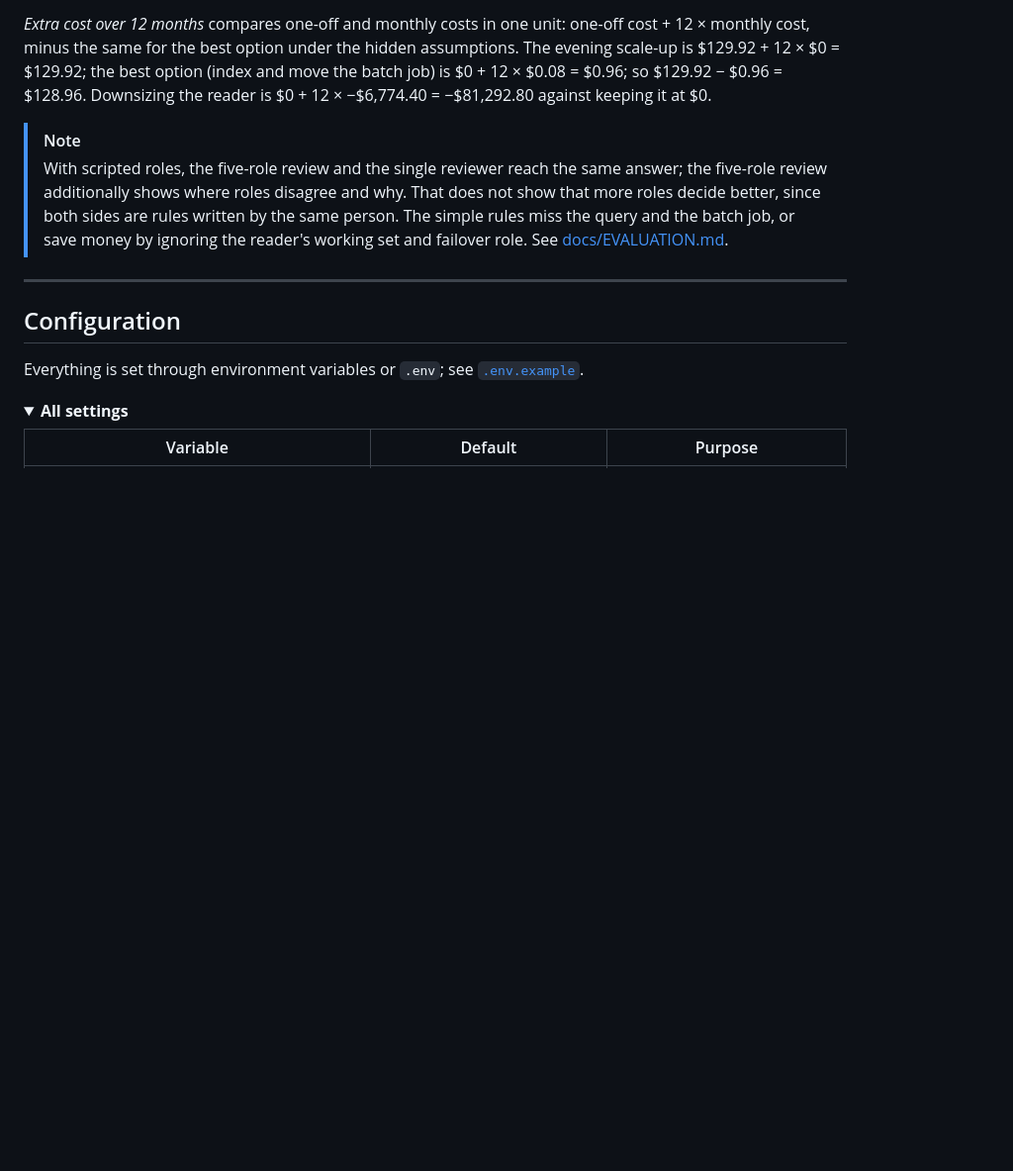
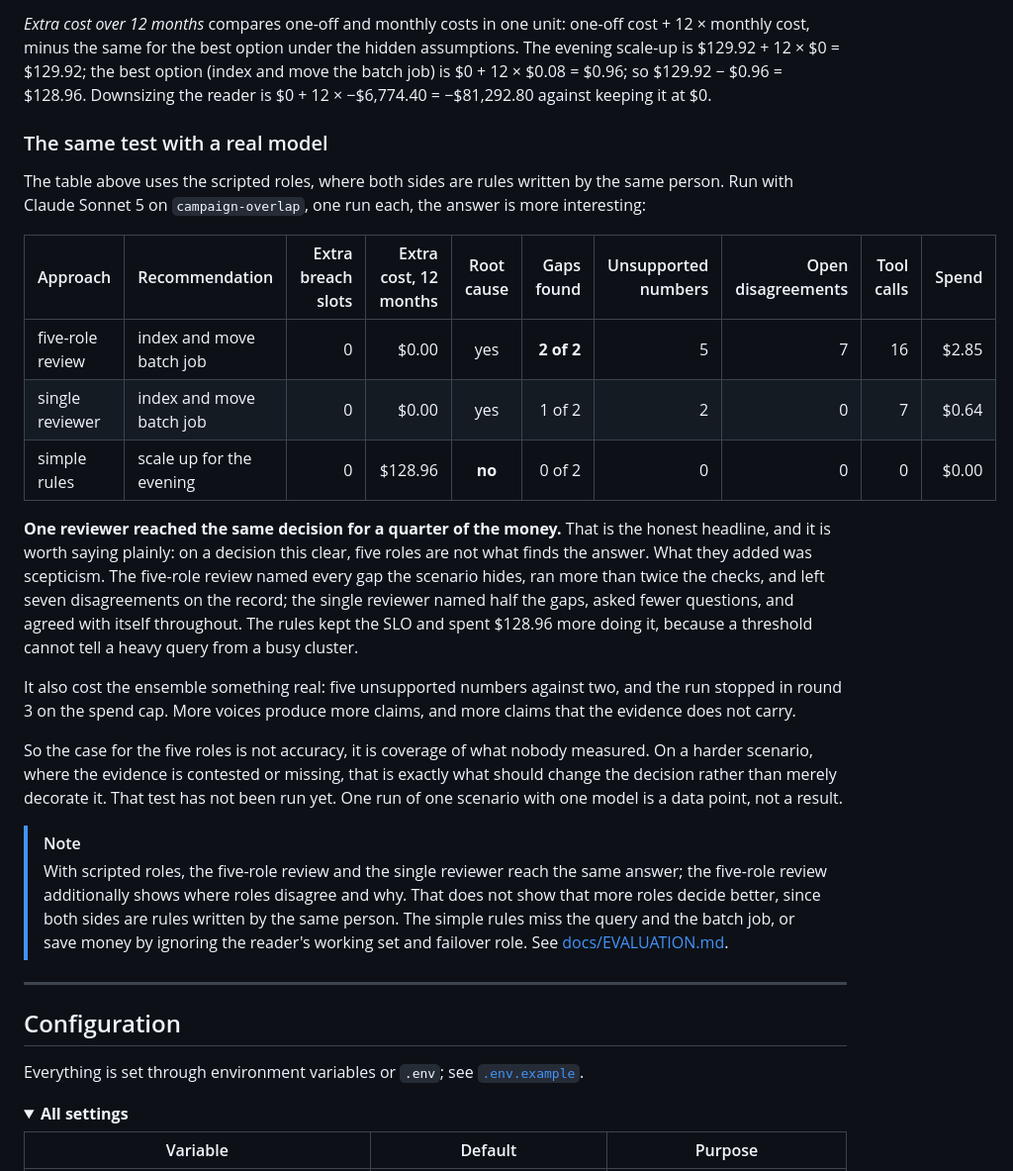
Before and after one commit to cris-wendler/capacitylab, a Markdown page: README.md, the part around the change. Shown at 99% size. Drawn GitHub-style; folded sections open; blank space fills up the shorter version.

Commit message:
Report what one live evaluation actually showed

```diff
--- a/README.md
+++ b/README.md
@@ -1085,6 +1085,30 @@ same for the best option under the hidden assumptions. The evening scale-up is $
 option (index and move the batch job) is $0 + 12 × $0.08 = $0.96; so $129.92 − $0.96 = $128.96. Downsizing the reader
 is $0 + 12 × −$6,774.40 = −$81,292.80 against keeping it at $0.
 
+### The same test with a real model
+
+The table above uses the scripted roles, where both sides are rules written by the same person. Run with Claude
+Sonnet 5 on `campaign-overlap`, one run each, the answer is more interesting:
+
+| Approach | Recommendation | Extra breach slots | Extra cost, 12 months | Root cause | Gaps found | Unsupported numbers | Open disagreements | Tool calls | Spend |
+|---|---|---:|---:|:---:|---:|---:|---:|---:|---:|
+| five-role review | index and move batch job | 0 | $0.00 | yes | **2 of 2** | 5 | 7 | 16 | $2.85 |
+| single reviewer | index and move batch job | 0 | $0.00 | yes | 1 of 2 | 2 | 0 | 7 | $0.64 |
+| simple rules | scale up for the evening | 0 | $128.96 | **no** | 0 of 2 | 0 | 0 | 0 | $0.00 |
+
+**One reviewer reached the same decision for a quarter of the money.** That is the honest headline, and it is worth
+saying plainly: on a decision this clear, five roles are not what finds the answer. What they added was scepticism.
+The five-role review named every gap the scenario hides, ran more than twice the checks, and left seven disagreements
+on the record; the single reviewer named half the gaps, asked fewer questions, and agreed with itself throughout. The
+rules kept the SLO and spent $128.96 more doing it, because a threshold cannot tell a heavy query from a busy cluster.
+
+It also cost the ensemble something real: five unsupported numbers against two, and the run stopped in round 3 on the
+spend cap. More voices produce more claims, and more claims that the evidence does not carry.
+
+So the case for the five roles is not accuracy, it is coverage of what nobody measured. On a harder scenario, where
+the evidence is contested or missing, that is exactly what should change the decision rather than merely decorate it.
+That test has not been run yet. One run of one scenario with one model is a data point, not a result.
+
 > [!NOTE]
 > With scripted roles, the five-role review and the single reviewer reach the same answer; the five-role review
 > additionally shows where roles disagree and why. That does not show that more roles decide better, since both sides
```
Also changed, not shown: docs/EVALUATION.md (+27 -0 lines).
